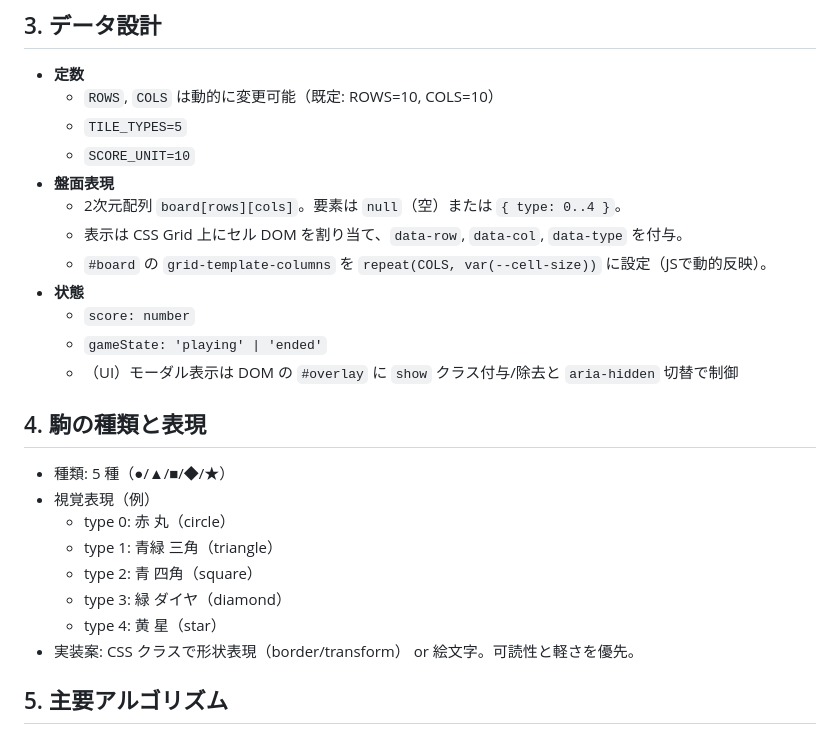
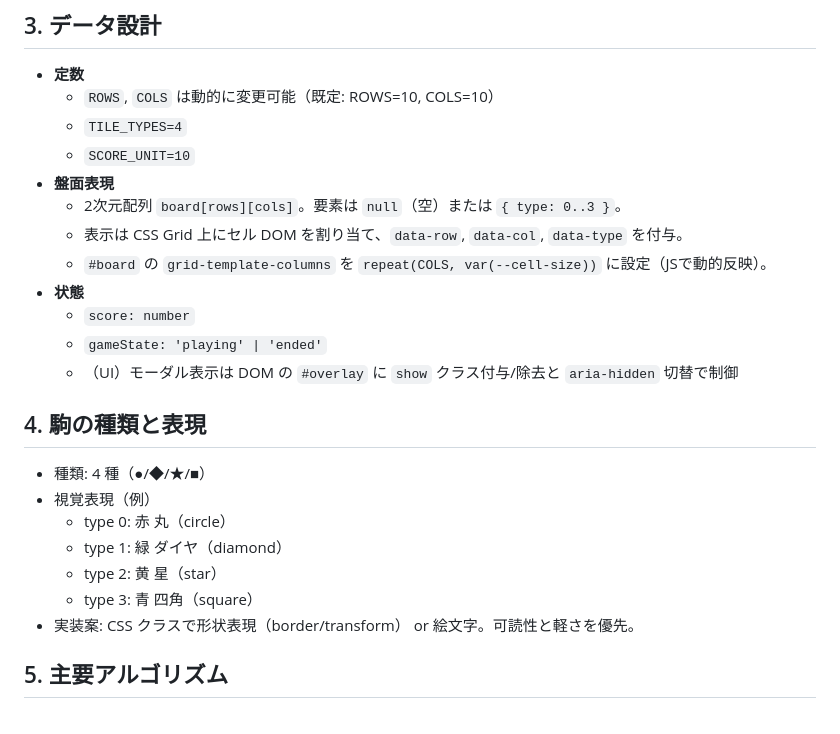
Before and after one commit to ardbeg1958/samegame-windsurf-GPT5, a Markdown page: DESIGN.md, the part around the change. Drawn GitHub-style.

```diff
--- a/DESIGN.md
+++ b/DESIGN.md
@@ -31,10 +31,10 @@
 ## 3. データ設計
 - **定数**
   - `ROWS`, `COLS` は動的に変更可能（既定: ROWS=10, COLS=10）
-  - `TILE_TYPES=5`
+  - `TILE_TYPES=4`
   - `SCORE_UNIT=10`
 - **盤面表現**
-  - 2次元配列 `board[rows][cols]`。要素は `null`（空）または `{ type: 0..4 }`。
+  - 2次元配列 `board[rows][cols]`。要素は `null`（空）または `{ type: 0..3 }`。
   - 表示は CSS Grid 上にセル DOM を割り当て、`data-row`, `data-col`, `data-type` を付与。
   - `#board` の `grid-template-columns` を `repeat(COLS, var(--cell-size))` に設定（JSで動的反映）。
 - **状態**
@@ -43,13 +43,12 @@
   - （UI）モーダル表示は DOM の `#overlay` に `show` クラス付与/除去と `aria-hidden` 切替で制御
 
 ## 4. 駒の種類と表現
-- 種類: 5 種（●/▲/■/◆/★）
+- 種類: 4 種（●/◆/★/■）
 - 視覚表現（例）
   - type 0: 赤 丸（circle）
-  - type 1: 青緑 三角（triangle）
-  - type 2: 青 四角（square）
-  - type 3: 緑 ダイヤ（diamond）
-  - type 4: 黄 星（star）
+  - type 1: 緑 ダイヤ（diamond）
+  - type 2: 黄 星（star）
+  - type 3: 青 四角（square）
 - 実装案: CSS クラスで形状表現（border/transform） or 絵文字。可読性と軽さを優先。
 
 ## 5. 主要アルゴリズム
```
Also changed, not shown: README.md (+2 -3 lines), REQ.md (+1 -1 lines).
